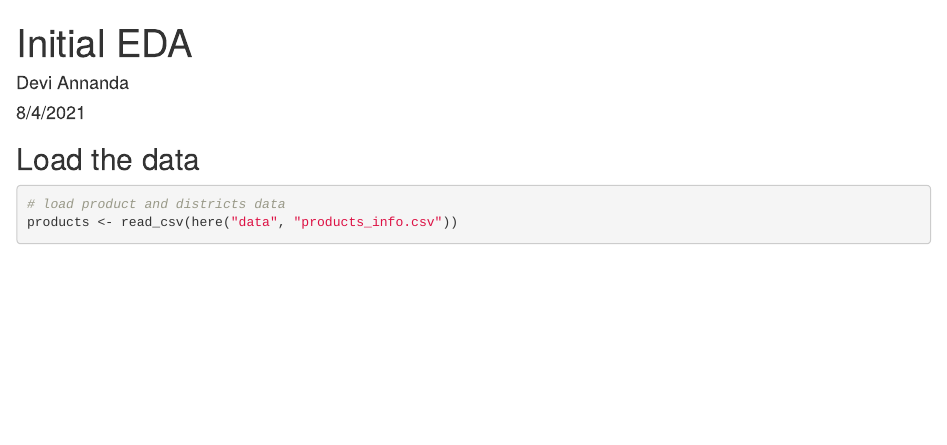
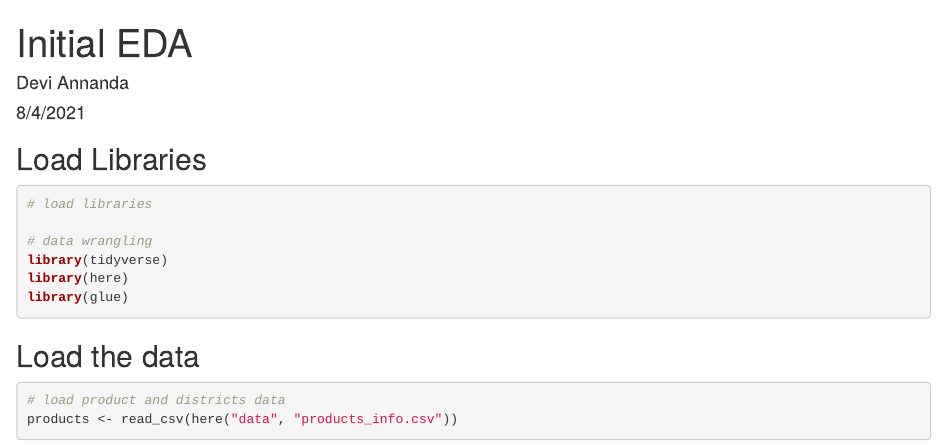
Before and after one commit to dvannanda/kaggle, an R Markdown document (eda/initial.Rmd): the page in a window 1100 px wide, from its top. Rendered offline with R 4.5, knitr and Pandoc, with nearby package versions; some code elsewhere in the file could not run offline.

Commit message:
libraries out of setup chunk

````diff
--- a/eda/initial.Rmd
+++ b/eda/initial.Rmd
@@ -13,8 +13,15 @@ knitr::opts_chunk$set(echo = TRUE,
                       message = FALSE
                       )
 
+
+```
+
+## Load Libraries
+
+```{r libraries}
 # load libraries
 
+# data wrangling
 library(tidyverse)
 library(here)
 library(glue)
````
Also changed, not shown: eda/initial.md.
